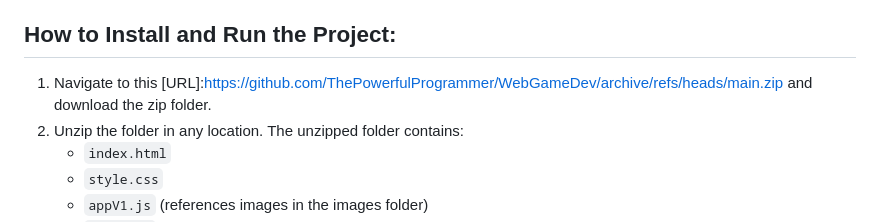
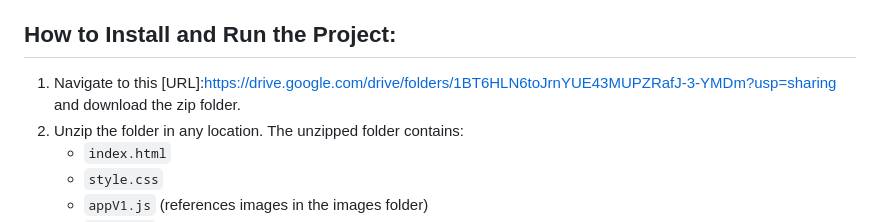
Before and after one commit to ThePowerfulProgrammer/Web-development, a Markdown page: JS_GAMES/AttackDrone/README.md, the part around the change. Drawn GitHub-style.

Commit message:
Duplication issues

```diff
--- a/JS_GAMES/AttackDrone/README.md
+++ b/JS_GAMES/AttackDrone/README.md
@@ -94,7 +94,7 @@ A web-based game simulating a user controlling a drone on a grid.
 - **Accounting for player variance:** The game accommodates various input methods (mouse, touch, keyboard). Some players may not enjoy the variability in input methods.
 
 ## How to Install and Run the Project:
-1. Navigate to this [URL]:https://github.com/ThePowerfulProgrammer/WebGameDev/archive/refs/heads/main.zip  and download the zip folder.
+1. Navigate to this [URL]:https://drive.google.com/drive/folders/1BT6HLN6toJrnYUE43MUPZRafJ-3-YMDm?usp=sharing  and download the zip folder.
 2. Unzip the folder in any location. The unzipped folder contains:
    - `index.html`
    - `style.css`
```
